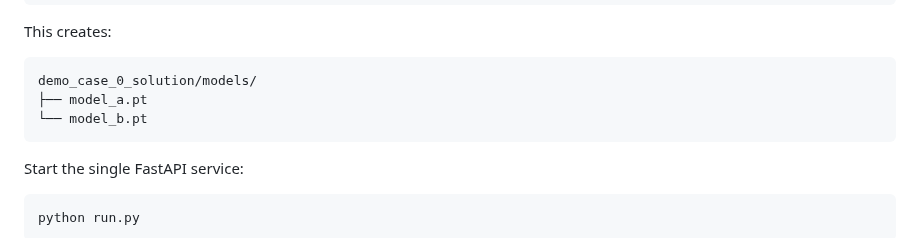
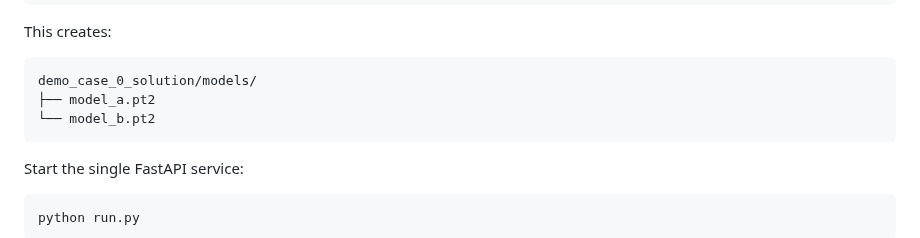
Before and after one commit to idgomezj/course_multi_agents, a Markdown page: agentic-operations-data-api/README.md, the part around the change. Drawn GitHub-style.

Commit message:
Document PyTorch Export .pt2 artifacts

````diff
--- a/agentic-operations-data-api/README.md
+++ b/agentic-operations-data-api/README.md
@@ -42,8 +42,8 @@ This creates:
 
 ```text
 demo_case_0_solution/models/
-├── model_a.pt
-└── model_b.pt
+├── model_a.pt2
+└── model_b.pt2
 ```
 
 Start the single FastAPI service:
````
